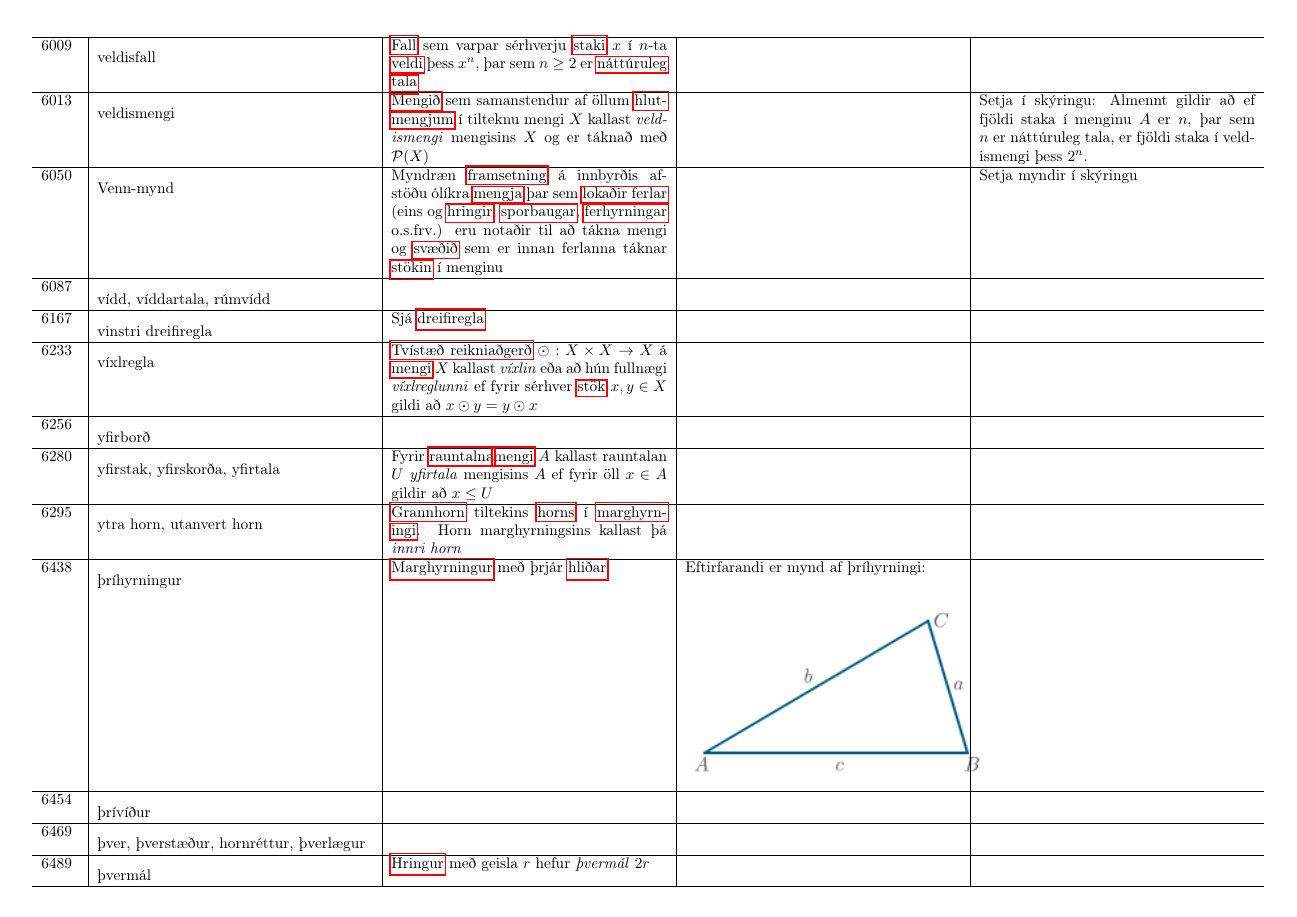
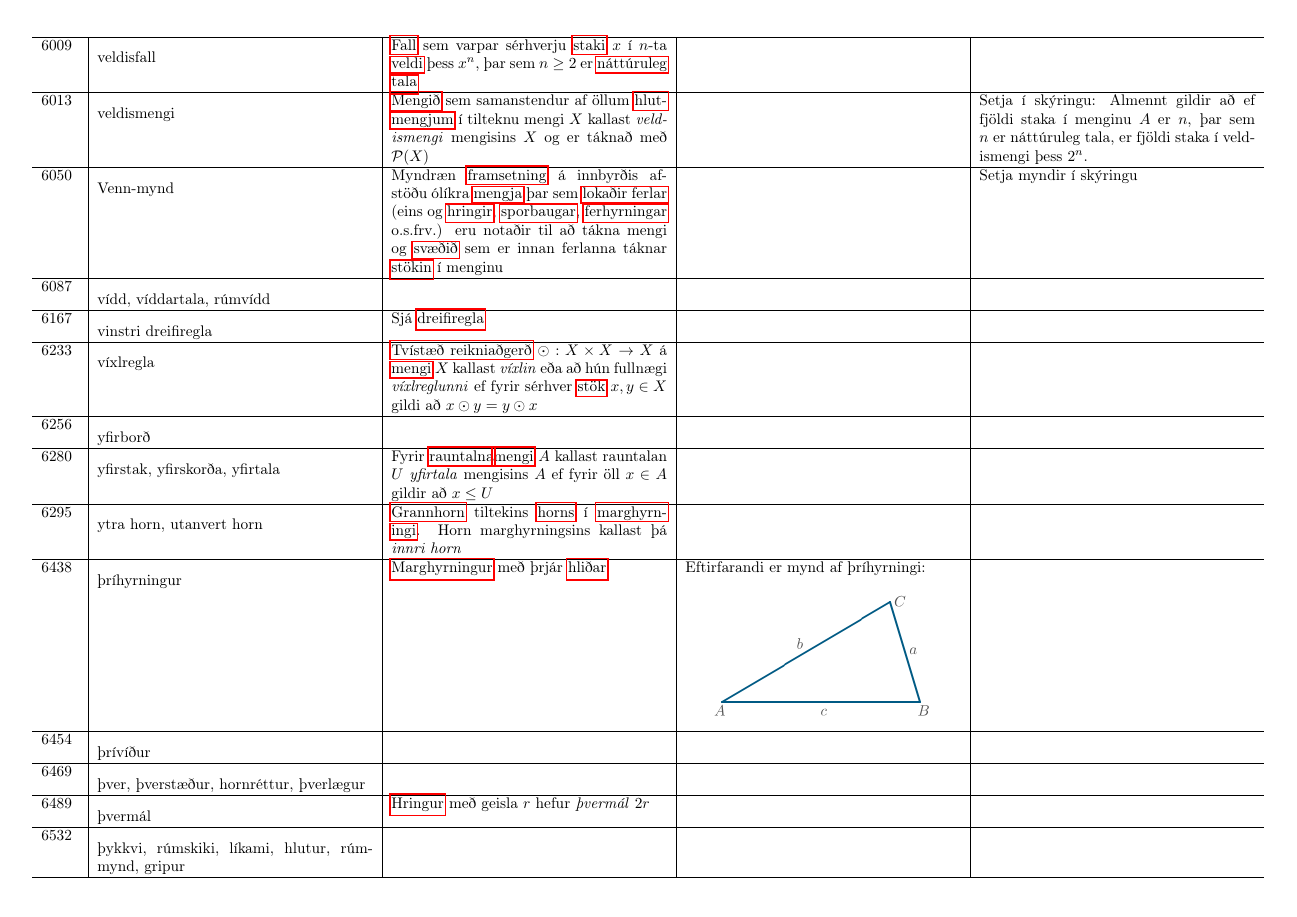
Before and after one commit to IslenskaStaerdfraedafelagid/ordaskra, a LaTeX document (main.tex, which reads ordaskra_table_finished.tex): page 22 of 208. Compiled offline with pdfLaTeX.

Commit message:
Uppfæra ordaskra_table_finished.tex

```diff
--- a/ordaskra_table_finished.tex
+++ b/ordaskra_table_finished.tex
@@ -564,7 +564,7 @@ Að skrifa töluna $n$ á þessu formi kallast að \textit{frumþátta} hana. \h
 6438 & \hypertarget{row:6438}{þríhyrningur} & \hyperlink{row:3161}{Marghyrningur} með þrjár \hyperlink{row:2048}{hliðar} & Eftirfarandi er mynd af þríhyrningi:
 
 \begin{center}
-\includegraphics[width=200px]{myndir/thrihyrningur.png}
+\includegraphics[width=150px]{myndir/thrihyrningur.png}
 \end{center} &  \\
 \hline
 6454 & \hypertarget{row:6454}{þrívíður} &  &  &  \\
```
